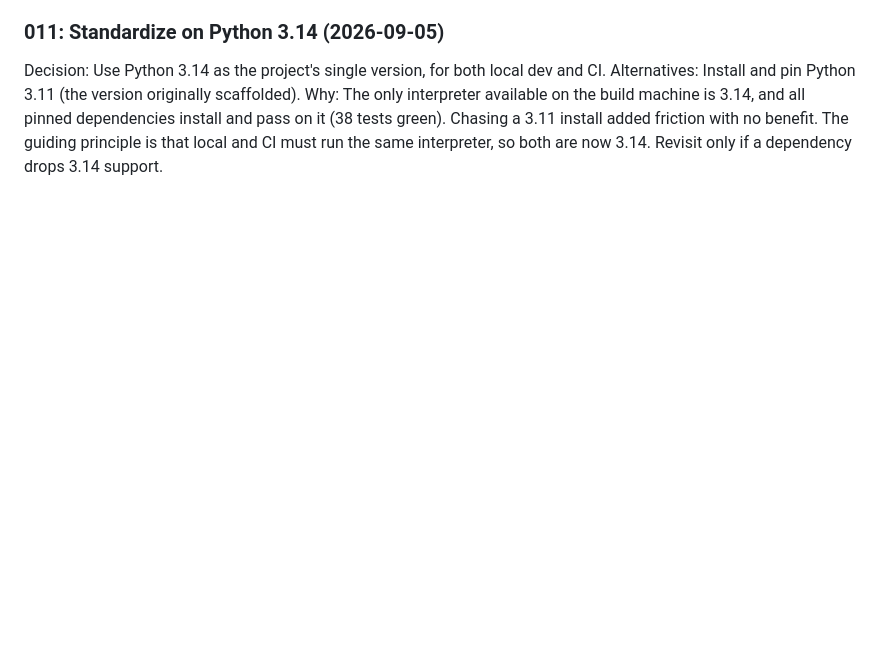
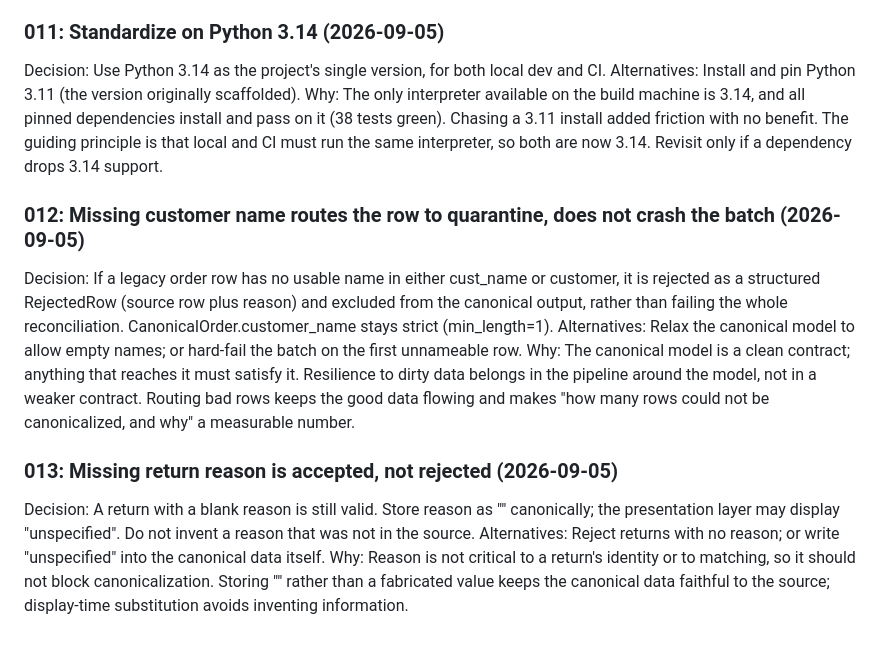
Before and after one commit to okaforpascal400/opsbridge, a Markdown page: DECISIONS.md, the part around the change. GitHub-like rendering; blank space fills up the shorter version.

Commit message:
docs: log decisions 012-013 (row quarantine policy, optional return reason)

```diff
--- a/DECISIONS.md
+++ b/DECISIONS.md
@@ -105,3 +105,25 @@ dependencies install and pass on it (38 tests green). Chasing a 3.11 install add
 friction with no benefit. The guiding principle is that local and CI must run the
 same interpreter, so both are now 3.14. Revisit only if a dependency drops 3.14
 support.
+
+### 012: Missing customer name routes the row to quarantine, does not crash the batch (2026-09-05)
+Decision: If a legacy order row has no usable name in either cust_name or customer, it
+is rejected as a structured RejectedRow (source row plus reason) and excluded from the
+canonical output, rather than failing the whole reconciliation. CanonicalOrder.customer_name
+stays strict (min_length=1).
+Alternatives: Relax the canonical model to allow empty names; or hard-fail the batch on
+the first unnameable row.
+Why: The canonical model is a clean contract; anything that reaches it must satisfy it.
+Resilience to dirty data belongs in the pipeline around the model, not in a weaker
+contract. Routing bad rows keeps the good data flowing and makes "how many rows could
+not be canonicalized, and why" a measurable number.
+
+### 013: Missing return reason is accepted, not rejected (2026-09-05)
+Decision: A return with a blank reason is still valid. Store reason as "" canonically;
+the presentation layer may display "unspecified". Do not invent a reason that was not
+in the source.
+Alternatives: Reject returns with no reason; or write "unspecified" into the canonical
+data itself.
+Why: Reason is not critical to a return's identity or to matching, so it should not
+block canonicalization. Storing "" rather than a fabricated value keeps the canonical
+data faithful to the source; display-time substitution avoids inventing information.
```
